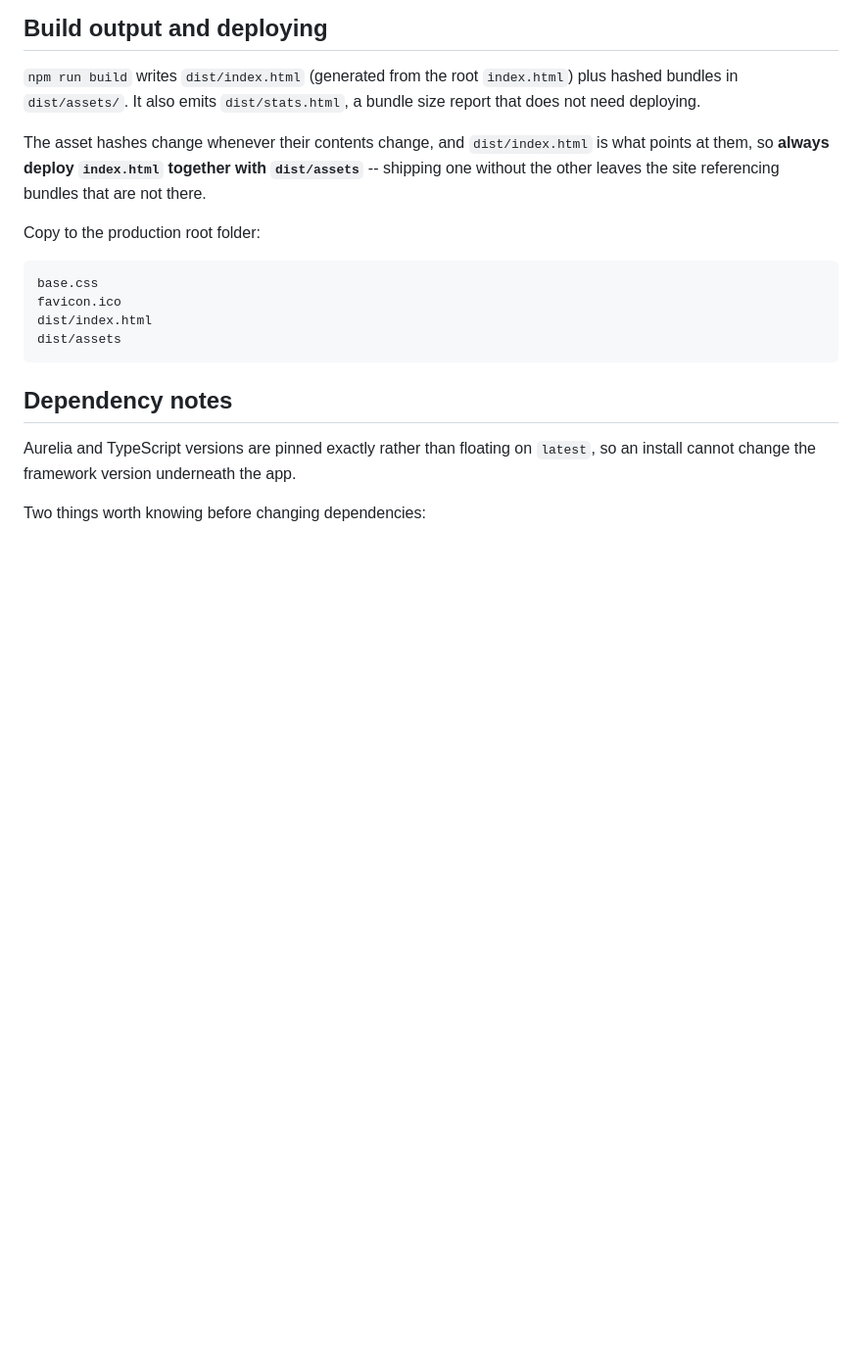
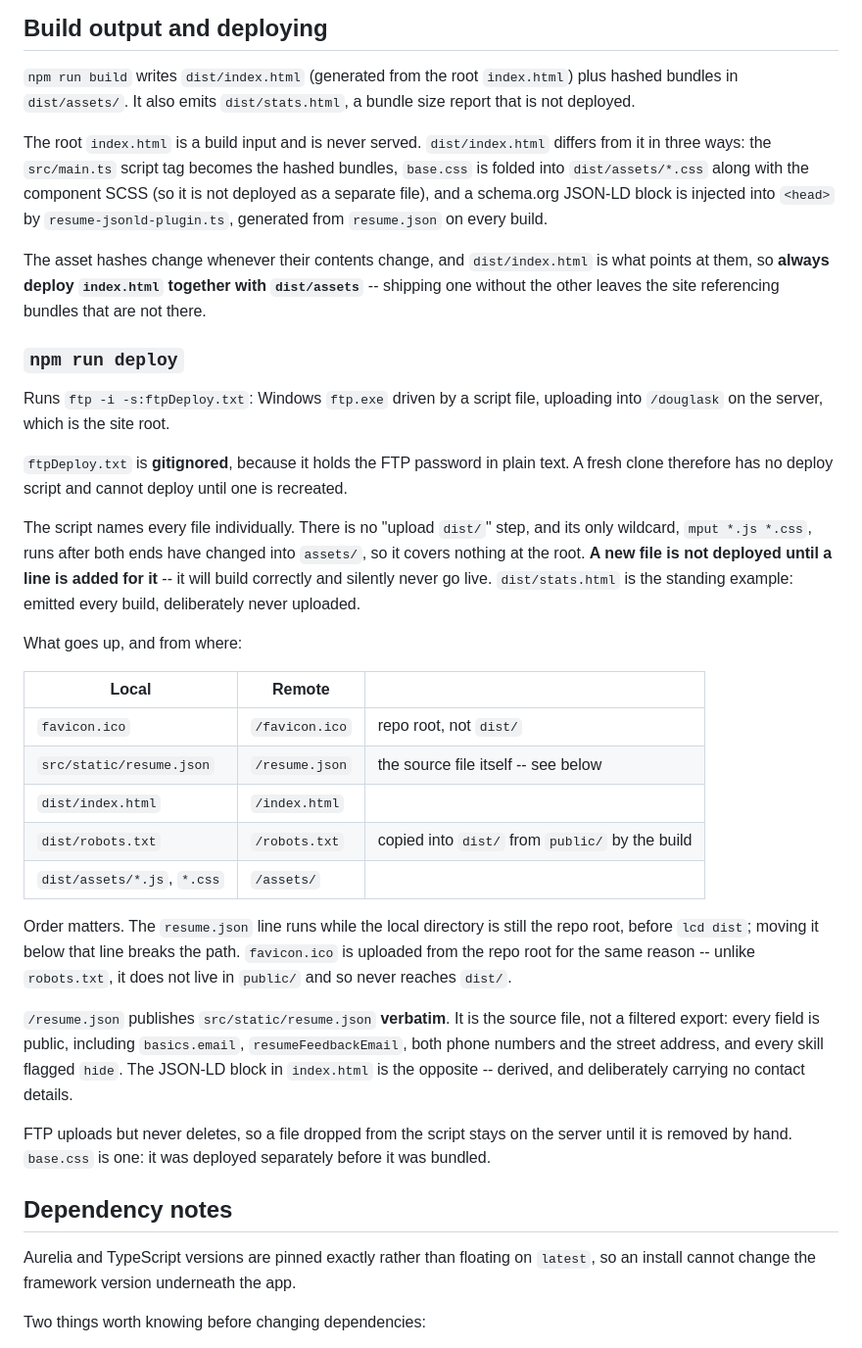
Before and after one commit to dkent600/douglaskent, a Markdown page: README.md, the part around the change. Shown at 98% size. Drawn GitHub-style; blank space fills up the shorter version.

Commit message:
document ftpDeploy process

````diff
--- a/README.md
+++ b/README.md
@@ -100,20 +100,53 @@ editor comes back freshly loaded from disk -- whichever row was open closes.
 ## Build output and deploying
 
 `npm run build` writes `dist/index.html` (generated from the root `index.html`) plus hashed bundles in
-`dist/assets/`. It also emits `dist/stats.html`, a bundle size report that does not need deploying.
+`dist/assets/`. It also emits `dist/stats.html`, a bundle size report that is not deployed.
+
+The root `index.html` is a build input and is never served. `dist/index.html` differs from it in three
+ways: the `src/main.ts` script tag becomes the hashed bundles, `base.css` is folded into
+`dist/assets/*.css` along with the component SCSS (so it is not deployed as a separate file), and a
+schema.org JSON-LD block is injected into `<head>` by `resume-jsonld-plugin.ts`, generated from
+`resume.json` on every build.
 
 The asset hashes change whenever their contents change, and `dist/index.html` is what points at them, so
 **always deploy `index.html` together with `dist/assets`** -- shipping one without the other leaves the
 site referencing bundles that are not there.
 
-Copy to the production root folder:
+### `npm run deploy`
 
-```
-base.css
-favicon.ico
-dist/index.html
-dist/assets
-```
+Runs `ftp -i -s:ftpDeploy.txt`: Windows `ftp.exe` driven by a script file, uploading into `/douglask`
+on the server, which is the site root.
+
+`ftpDeploy.txt` is **gitignored**, because it holds the FTP password in plain text. A fresh clone
+therefore has no deploy script and cannot deploy until one is recreated.
+
+The script names every file individually. There is no "upload `dist/`" step, and its only wildcard,
+`mput *.js *.css`, runs after both ends have changed into `assets/`, so it covers nothing at the root.
+**A new file is not deployed until a line is added for it** -- it will build correctly and silently
+never go live. `dist/stats.html` is the standing example: emitted every build, deliberately never
+uploaded.
+
+What goes up, and from where:
+
+| Local | Remote | |
+| --- | --- | --- |
+| `favicon.ico` | `/favicon.ico` | repo root, not `dist/` |
+| `src/static/resume.json` | `/resume.json` | the source file itself -- see below |
+| `dist/index.html` | `/index.html` | |
+| `dist/robots.txt` | `/robots.txt` | copied into `dist/` from `public/` by the build |
+| `dist/assets/*.js`, `*.css` | `/assets/` | |
+
+Order matters. The `resume.json` line runs while the local directory is still the repo root, before
+`lcd dist`; moving it below that line breaks the path. `favicon.ico` is uploaded from the repo root for
+the same reason -- unlike `robots.txt`, it does not live in `public/` and so never reaches `dist/`.
+
+`/resume.json` publishes `src/static/resume.json` **verbatim**. It is the source file, not a filtered
+export: every field is public, including `basics.email`, `resumeFeedbackEmail`, both phone numbers and
+the street address, and every skill flagged `hide`. The JSON-LD block in `index.html` is the opposite --
+derived, and deliberately carrying no contact details.
+
+FTP uploads but never deletes, so a file dropped from the script stays on the server until it is removed
+by hand. `base.css` is one: it was deployed separately before it was bundled.
 
 ## Dependency notes
 
````
